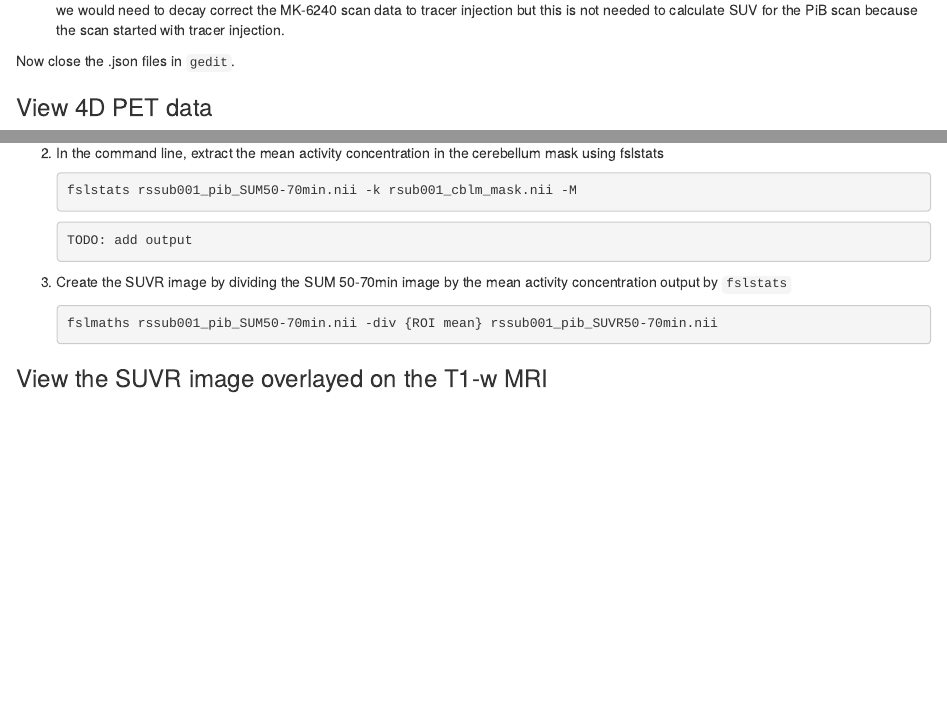
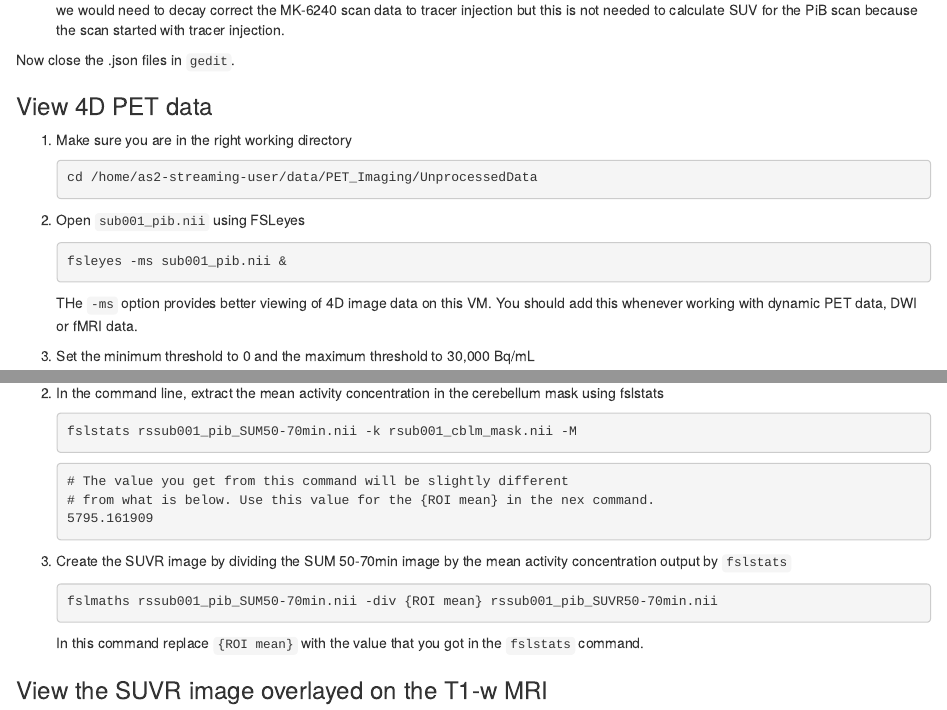
Before and after one commit to HealthBioscienceIDEAS/eu-mind2024-neuroimaging-workshop, an R Markdown document (episodes/pet-imaging.Rmd): the page in a window 1100 px wide, from 1160 px down before the commit and from 1210 px down after it, so that both start at the same text, and a second part further down, joined at a grey line. Rendered offline with R 4.5, knitr and Pandoc, with nearby package versions.

Commit message:
Added example stats and additional ROImean information

````diff
--- a/episodes/pet-imaging.Rmd
+++ b/episodes/pet-imaging.Rmd
@@ -94,7 +95,20 @@ if we wanted to calculate the standard uptake value
 Now close the .json files in `gedit`.
 
 ### View 4D PET data
-1. Open `sub001_pib.nii` using `fsleyes`.
+1. Make sure you are in the right working directory
+
+    ```bash
+    cd /home/as2-streaming-user/data/PET_Imaging/UnprocessedData
+    ```
+
+1. Open `sub001_pib.nii` using FSLeyes
+
+   ```bash
+   fsleyes -ms sub001_pib.nii &
+   ```
+
+   THe `-ms` option provides better viewing of 4D image data on this VM. You
+   should add this whenever working with dynamic PET data, DWI or fMRI data.
 1. Set the minimum threshold to 0 and the maximum threshold to 30,000 Bq/mL
 1. You are currently viewing individual PET frames that have not been
 denoised in any way. Notice the high noise level in the individual PET
@@ -360,14 +377,19 @@ using fslstats
     fslstats rssub001_pib_SUM50-70min.nii -k rsub001_cblm_mask.nii -M
     ```
     ```output
-    TODO: add output
+    # The value you get from this command will be slightly different
+    # from what is below. Use this value for the {ROI mean} in the nex command.
+    5795.161909
     ```
 1. Create the SUVR image by dividing the SUM 50-70min image by the mean activity
 concentration output by `fslstats`
 
-    ```bash
-    fslmaths rssub001_pib_SUM50-70min.nii -div {ROI mean} rssub001_pib_SUVR50-70min.nii
-    ```
+   ```bash
+   fslmaths rssub001_pib_SUM50-70min.nii -div {ROI mean} rssub001_pib_SUVR50-70min.nii
+   ```
+
+   In this command replace `{ROI mean}` with the value that you got in the
+   `fslstats` command.
 
 ### View the SUVR image overlayed on the T1-w MRI
 1. Open the T1-weighted MRI (if not already opened) and the newly created pib SUVR
````
Also changed, not shown: episodes/pet-imaging.Rmd (30 more changed lines).
